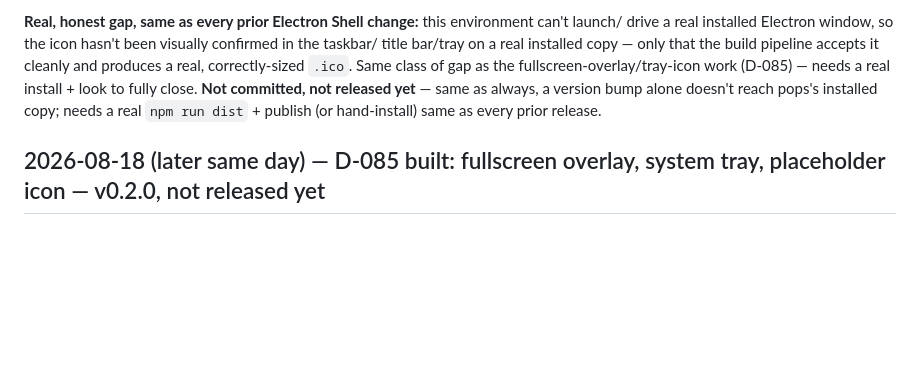
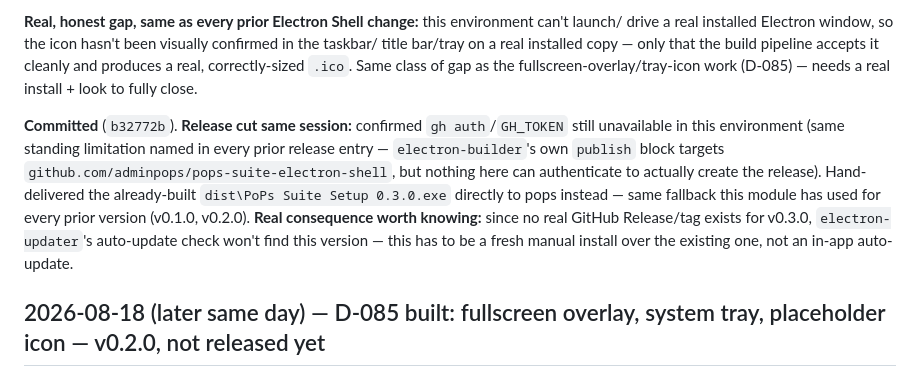
Before and after one commit to adminpops/pops-suite-electron-shell, a Markdown page: CURRENT_STATE.md, the part around the change. GitHub-like rendering; blank space fills up the shorter version.

```diff
--- a/CURRENT_STATE.md
+++ b/CURRENT_STATE.md
@@ -20,9 +20,16 @@ the rebuild step.
 drive a real installed Electron window, so the icon hasn't been visually confirmed in the taskbar/
 title bar/tray on a real installed copy — only that the build pipeline accepts it cleanly and
 produces a real, correctly-sized `.ico`. Same class of gap as the fullscreen-overlay/tray-icon
-work (D-085) — needs a real install + look to fully close. **Not committed, not released yet** —
-same as always, a version bump alone doesn't reach pops's installed copy; needs a real
-`npm run dist` + publish (or hand-install) same as every prior release.
+work (D-085) — needs a real install + look to fully close.
+
+**Committed** (`b32772b`). **Release cut same session:** confirmed `gh auth`/`GH_TOKEN` still
+unavailable in this environment (same standing limitation named in every prior release entry —
+`electron-builder`'s own `publish` block targets `github.com/adminpops/pops-suite-electron-shell`,
+but nothing here can authenticate to actually create the release). Hand-delivered the already-built
+`dist\PoPs Suite Setup 0.3.0.exe` directly to pops instead — same fallback this module has used for
+every prior version (v0.1.0, v0.2.0). **Real consequence worth knowing:** since no real GitHub
+Release/tag exists for v0.3.0, `electron-updater`'s auto-update check won't find this version —
+this has to be a fresh manual install over the existing one, not an in-app auto-update.
 
 ## 2026-08-18 (later same day) — D-085 built: fullscreen overlay, system tray, placeholder icon — v0.2.0, not released yet
 
```
Also changed, not shown: PICKUP-NEXT.md (+13 -7 lines).
